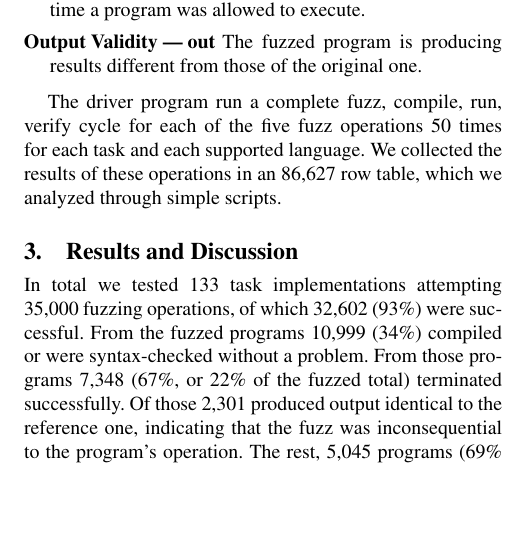
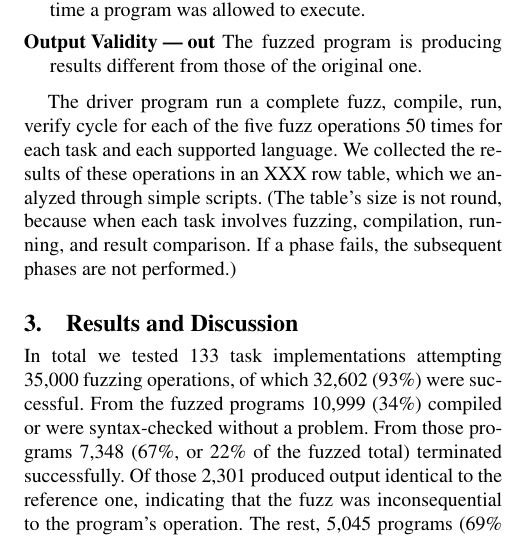
Before and after one commit to bkarak/fuzzer-fat-fingers, a LaTeX paper (pub/fuzzer.tex): part of one column of page 4 of 8, cut so that both start at the same text, the shorter picture padded with empty space. Compiled offline with pdfLaTeX; a missing font is replaced by an installed copy or a similar font.

Commit message:
Explain why the table's size isn't round

```diff
--- a/pub/fuzzer.tex
+++ b/pub/fuzzer.tex
@@ -350,8 +350,11 @@ the original one.
 The driver program run a complete fuzz, compile, run, verify cycle
 for each of the five fuzz operations 50 times for
 each task and each supported language.
-We collected the results of these operations in an 86,627 row table,
+We collected the results of these operations in an XXX row table,
 which we analyzed through simple scripts.
+(The table's size is not round, because when each task involves
+fuzzing, compilation, running, and result comparison.
+If a phase fails, the subsequent phases are not performed.)
 
 \section{Results and Discussion} % {{{1
 \label{sec:results}
```
